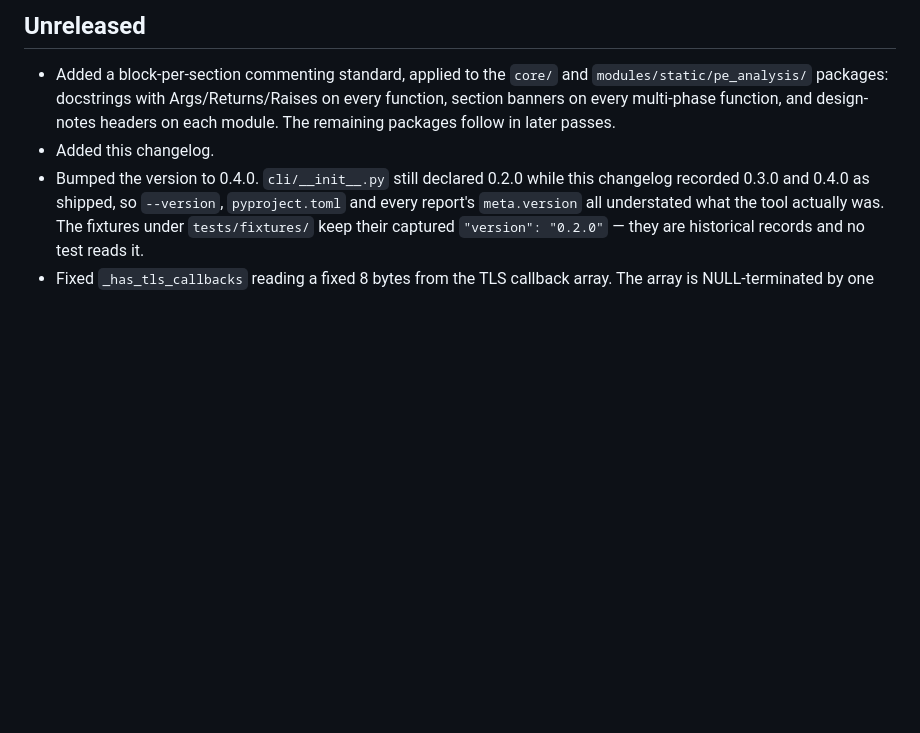
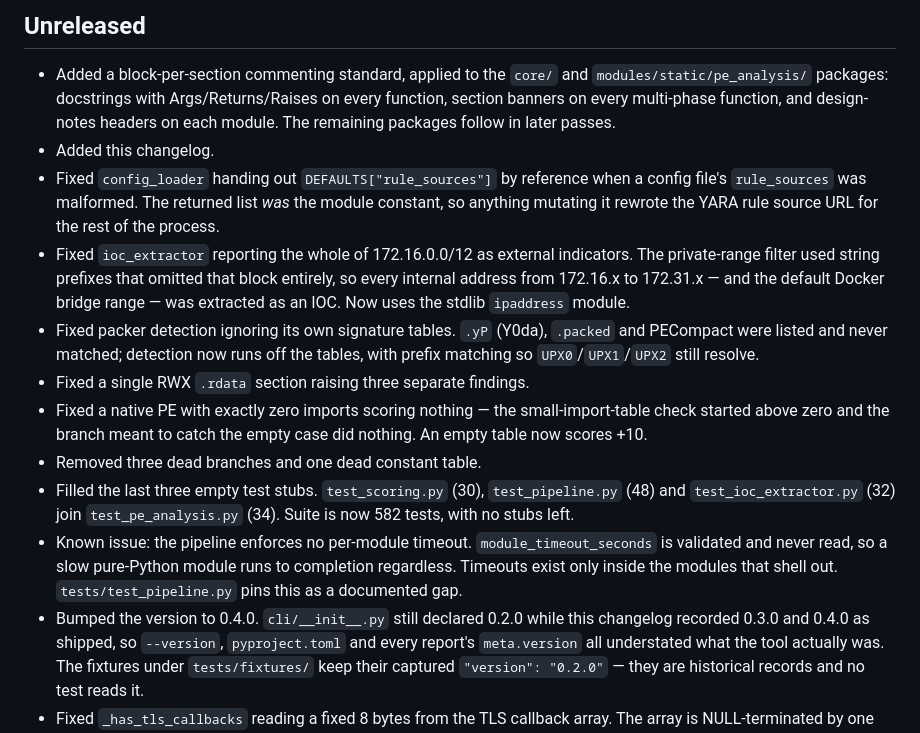
Before and after one commit to DemitrisM/ThreatLens, a Markdown page: CHANGELOG.md, the part around the change. Drawn GitHub-style; blank space fills up the shorter version.

Commit message:
docs: record the defect-fix pass and the filled test stubs

```diff
--- a/CHANGELOG.md
+++ b/CHANGELOG.md
@@ -8,6 +8,30 @@
   design-notes headers on each module. The remaining packages follow in later
   passes.
 - Added this changelog.
+- Fixed `config_loader` handing out `DEFAULTS["rule_sources"]` by reference
+  when a config file's `rule_sources` was malformed. The returned list *was*
+  the module constant, so anything mutating it rewrote the YARA rule source
+  URL for the rest of the process.
+- Fixed `ioc_extractor` reporting the whole of 172.16.0.0/12 as external
+  indicators. The private-range filter used string prefixes that omitted that
+  block entirely, so every internal address from 172.16.x to 172.31.x — and
+  the default Docker bridge range — was extracted as an IOC. Now uses the
+  stdlib `ipaddress` module.
+- Fixed packer detection ignoring its own signature tables. `.yP` (Y0da),
+  `.packed` and PECompact were listed and never matched; detection now runs
+  off the tables, with prefix matching so `UPX0`/`UPX1`/`UPX2` still resolve.
+- Fixed a single RWX `.rdata` section raising three separate findings.
+- Fixed a native PE with exactly zero imports scoring nothing — the
+  small-import-table check started above zero and the branch meant to catch
+  the empty case did nothing. An empty table now scores +10.
+- Removed three dead branches and one dead constant table.
+- Filled the last three empty test stubs. `test_scoring.py` (30),
+  `test_pipeline.py` (48) and `test_ioc_extractor.py` (32) join
+  `test_pe_analysis.py` (34). Suite is now 582 tests, with no stubs left.
+- Known issue: the pipeline enforces no per-module timeout.
+  `module_timeout_seconds` is validated and never read, so a slow pure-Python
+  module runs to completion regardless. Timeouts exist only inside the modules
+  that shell out. `tests/test_pipeline.py` pins this as a documented gap.
 - Bumped the version to 0.4.0. `cli/__init__.py` still declared 0.2.0 while
   this changelog recorded 0.3.0 and 0.4.0 as shipped, so `--version`,
   `pyproject.toml` and every report's `meta.version` all understated what the
```
